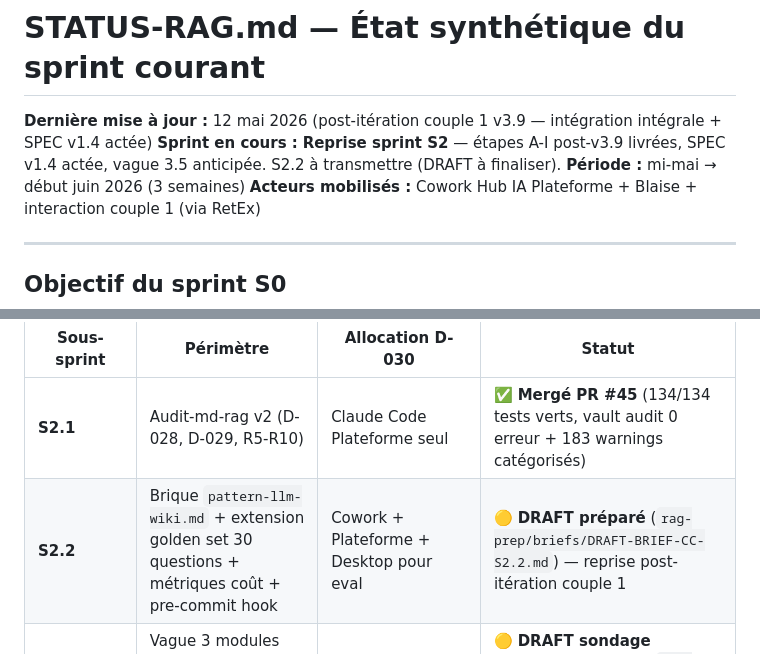
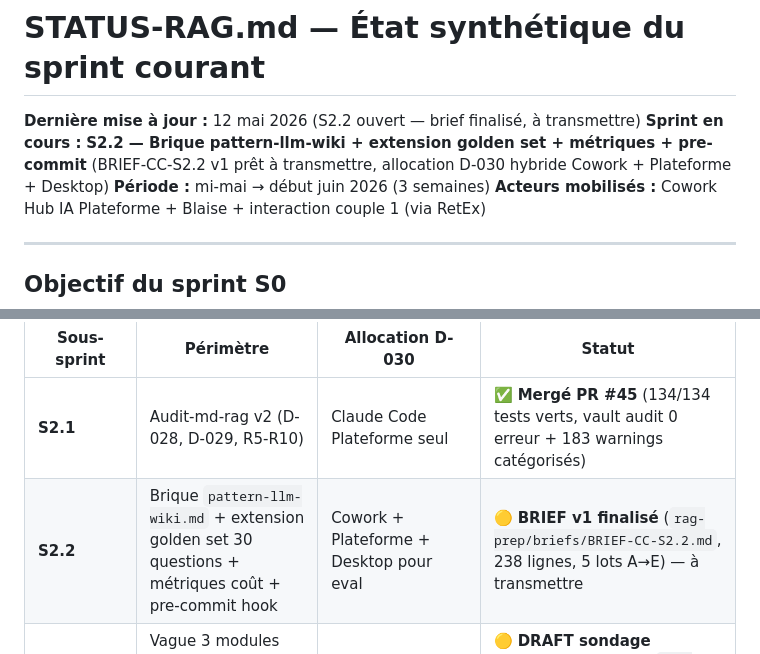
Before and after one commit to LumenBot/hub-ia, a Markdown page: rag-prep/STATUS-RAG.md, 2 parts joined by grey strips. Rendered like a GitHub page.

```diff
--- a/rag-prep/STATUS-RAG.md
+++ b/rag-prep/STATUS-RAG.md
@@ -1,7 +1,7 @@
 # STATUS-RAG.md — État synthétique du sprint courant
 
-**Dernière mise à jour :** 12 mai 2026 (post-itération couple 1 v3.9 — intégration intégrale + SPEC v1.4 actée)
-**Sprint en cours :** **Reprise sprint S2** — étapes A-I post-v3.9 livrées, SPEC v1.4 actée, vague 3.5 anticipée. S2.2 à transmettre (DRAFT à finaliser).
+**Dernière mise à jour :** 12 mai 2026 (S2.2 ouvert — brief finalisé, à transmettre)
+**Sprint en cours :** **S2.2 — Brique pattern-llm-wiki + extension golden set + métriques + pre-commit** (BRIEF-CC-S2.2 v1 prêt à transmettre, allocation D-030 hybride Cowork + Plateforme + Desktop)
 **Période :** mi-mai → début juin 2026 (3 semaines)
 **Acteurs mobilisés :** Cowork Hub IA Plateforme + Blaise + interaction couple 1 (via RetEx)
 
@@ -98,7 +98,7 @@ Acter l'ensemble des décisions structurantes nécessaires au démarrage opérat
 | Sous-sprint | Périmètre | Allocation D-030 | Statut |
 |---|---|---|---|
 | **S2.1** | Audit-md-rag v2 (D-028, D-029, R5-R10) | Claude Code Plateforme seul | ✅ **Mergé PR #45** (134/134 tests verts, vault audit 0 erreur + 183 warnings catégorisés) |
-| **S2.2** | Brique `pattern-llm-wiki.md` + extension golden set 30 questions + métriques coût + pre-commit hook | Cowork + Plateforme + Desktop pour eval | 🟡 **DRAFT préparé** (`rag-prep/briefs/DRAFT-BRIEF-CC-S2.2.md`) — reprise post-itération couple 1 |
+| **S2.2** | Brique `pattern-llm-wiki.md` + extension golden set 30 questions + métriques coût + pre-commit hook | Cowork + Plateforme + Desktop pour eval | 🟡 **BRIEF v1 finalisé** (`rag-prep/briefs/BRIEF-CC-S2.2.md`, 238 lignes, 5 lots A→E) — à transmettre |
 | **S2.3** | Vague 3 modules denses (cu-026, cu-027, dep-08) en co-production avec Cowork Hub IA (D-026) | Cowork + Cowork Hub IA + Desktop pour eval | 🟡 **DRAFT sondage préalable préparé** (`rag-prep/briefs/DRAFT-SONDAGE-COWORK-HUB-IA-S2.3-PRE-PRODUCTION.md`) — reprise post-S2.2 |
 | **S2.5** (nouvelle — issue v3.9) | **Vague 3.5** modules patchés v3.9 : `dep-03.md`, `dep-04.md`, `dep-05.md`, `pr-04.md` | Cowork + Cowork Hub IA (sondage co-produit DEP-05 §8) + Desktop pour eval | 🟡 **À cadrer post-S2.3** — les 4 modules n'existent pas encore dans le vault, production intégrale (pas refactor) |
 
```
Also changed, not shown: rag-prep/JOURNAL-POC-RAG.md (+35 -0 lines), rag-prep/briefs/BRIEF-CC-S2.2.md (added, +238 -0 lines).
